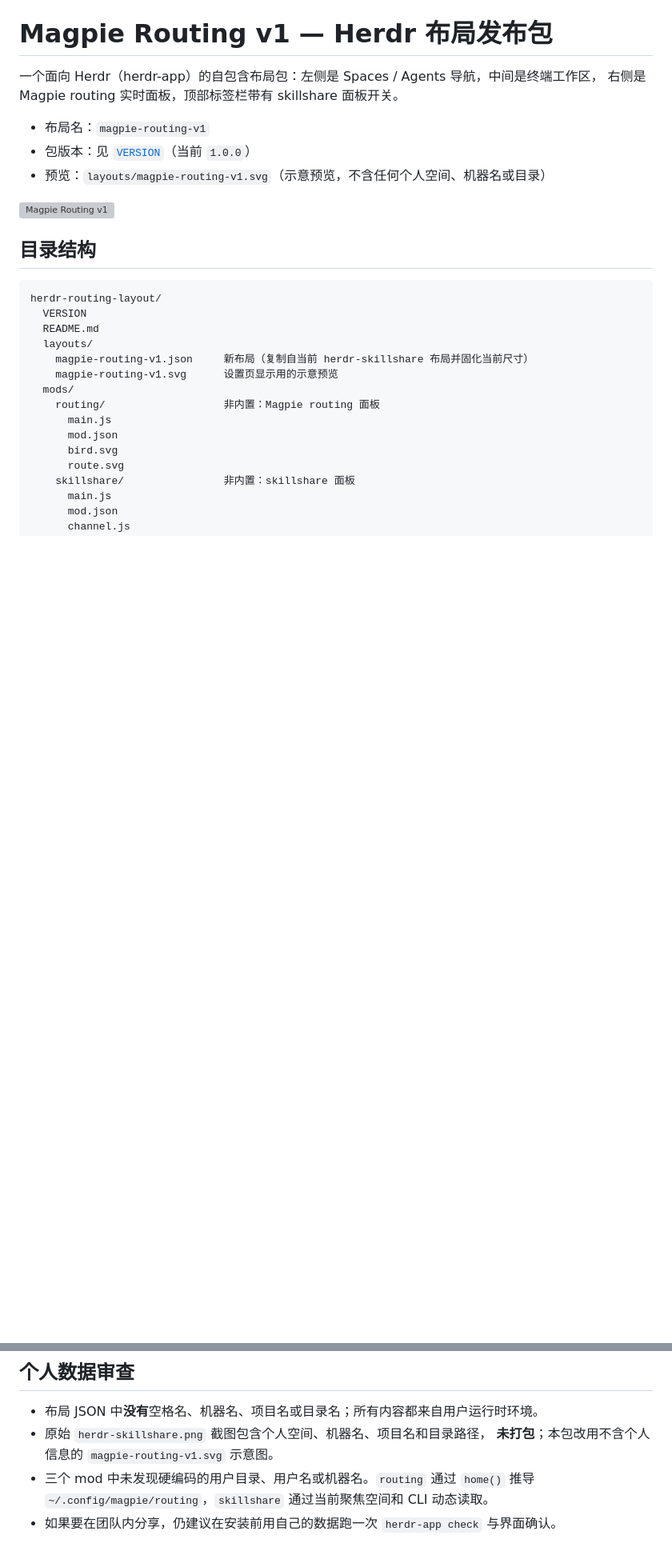
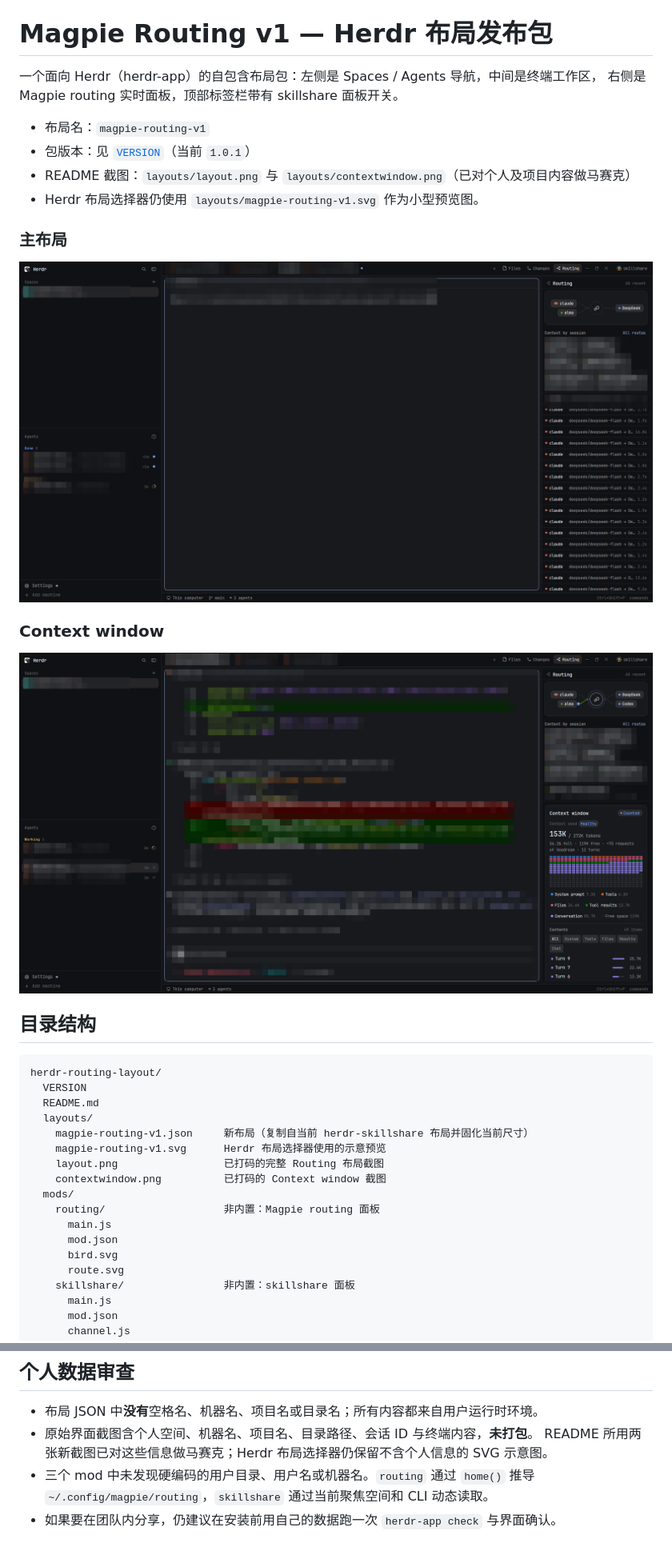
Before and after one commit to sanshansss/herdr-routing-layout, a Markdown page: README.md, 2 parts joined by grey strips. Shown at 80% size. Rendered like a GitHub page; pictures changed too: layouts/contextwindow.png (added), layouts/layout.png (added); blank space fills up the shorter version; grey boxes are pictures that could not be loaded.

Commit message:
Add redacted layout screenshots to README

```diff
--- a/README.md
+++ b/README.md
@@ -4,10 +4,17 @@
 右侧是 Magpie routing 实时面板，顶部标签栏带有 skillshare 面板开关。
 
 - 布局名：`magpie-routing-v1`
-- 包版本：见 [`VERSION`](VERSION)（当前 `1.0.0`）
-- 预览：`layouts/magpie-routing-v1.svg`（示意预览，不含任何个人空间、机器名或目录）
+- 包版本：见 [`VERSION`](VERSION)（当前 `1.0.1`）
+- README 截图：`layouts/layout.png` 与 `layouts/contextwindow.png`（已对个人及项目内容做马赛克）
+- Herdr 布局选择器仍使用 `layouts/magpie-routing-v1.svg` 作为小型预览图。
 
-![Magpie Routing v1](layouts/magpie-routing-v1.svg)
+### 主布局
+
+![Magpie Routing 主布局](layouts/layout.png)
+
+### Context window
+
+![Magpie Routing Context window](layouts/contextwindow.png)
 
 ## 目录结构
 
@@ -17,7 +24,9 @@ herdr-routing-layout/
   README.md
   layouts/
     magpie-routing-v1.json     新布局（复制自当前 herdr-skillshare 布局并固化当前尺寸）
-    magpie-routing-v1.svg      设置页显示用的示意预览
+    magpie-routing-v1.svg      Herdr 布局选择器使用的示意预览
+    layout.png                 已打码的完整 Routing 布局截图
+    contextwindow.png          已打码的 Context window 截图
   mods/
     routing/                   非内置：Magpie routing 面板
       main.js
@@ -152,8 +161,8 @@ herdr-app status
 ## 个人数据审查
 
 - 布局 JSON 中**没有**空格名、机器名、项目名或目录名；所有内容都来自用户运行时环境。
-- 原始 `herdr-skillshare.png` 截图包含个人空间、机器名、项目名和目录路径，
-  **未打包**；本包改用不含个人信息的 `magpie-routing-v1.svg` 示意图。
+- 原始界面截图含个人空间、机器名、项目名、目录路径、会话 ID 与终端内容，**未打包**。
+  README 所用两张新截图已对这些信息做马赛克；Herdr 布局选择器仍保留不含个人信息的 SVG 示意图。
 - 三个 mod 中未发现硬编码的用户目录、用户名或机器名。`routing` 通过 `home()` 推导
   `~/.config/magpie/routing`，`skillshare` 通过当前聚焦空间和 CLI 动态读取。
 - 如果要在团队内分享，仍建议在安装前用自己的数据跑一次 `herdr-app check` 与界面确认。
```
Also changed, not shown: other parts of README.md (+1 -0 lines), 1 other file.
